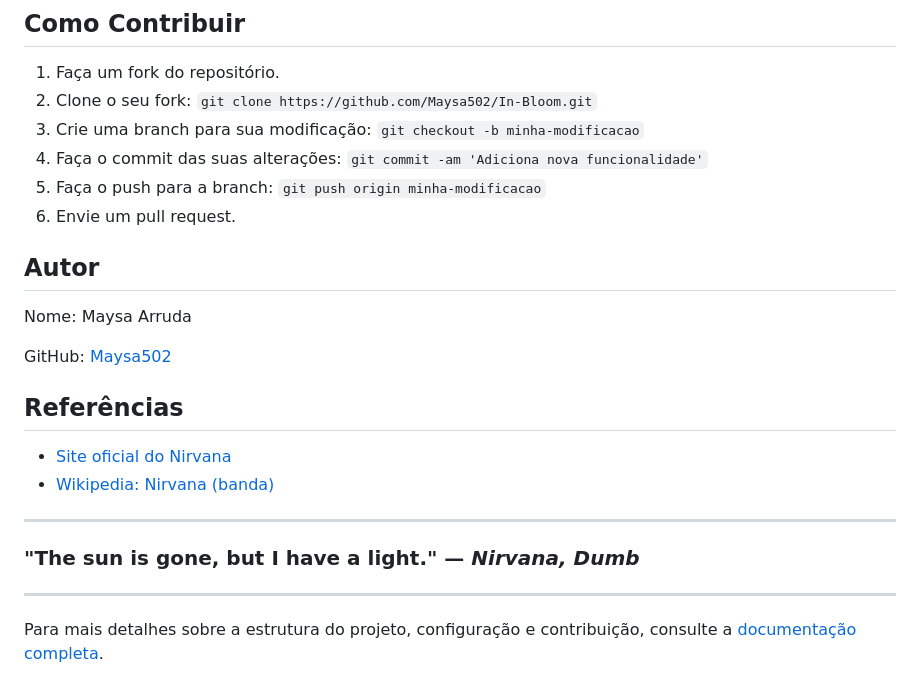
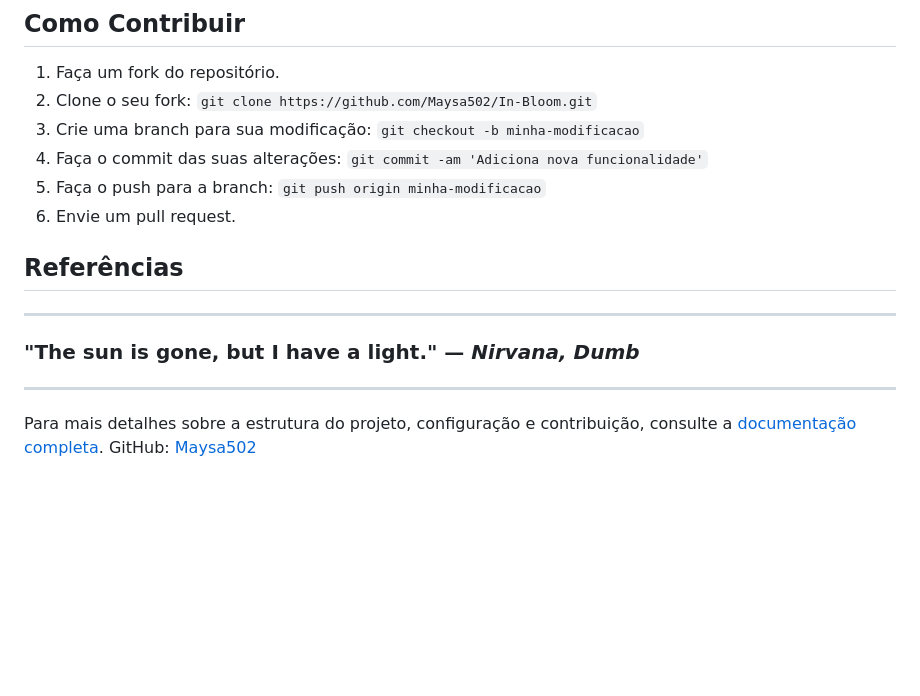
Before and after one commit to Maysa502/In-Bloom, a Markdown page: README.md, the part around the change. GitHub-like rendering; blank space fills up the shorter version.

```diff
--- a/README.md
+++ b/README.md
@@ -53,14 +53,11 @@ Prepare-se para uma experiência única na In Bloom, uma loja criada com muito a
 5. Faça o push para a branch: `git push origin minha-modificacao`
 6. Envie um pull request.
 
-## Autor
-Nome: Maysa Arruda
 
-GitHub: [Maysa502](https://github.com/Maysa502)
+
 
 ## Referências
-- [Site oficial do Nirvana](https://www.nirvana.com)
-- [Wikipedia: Nirvana (banda)](https://pt.wikipedia.org/wiki/Nirvana_(banda))
+
 
 ---
 
@@ -69,3 +66,4 @@ GitHub: [Maysa502](https://github.com/Maysa502)
 ---
 
 Para mais detalhes sobre a estrutura do projeto, configuração e contribuição, consulte a [documentação completa](documentacao.pdf).
+GitHub: [Maysa502](https://github.com/Maysa502)
```
